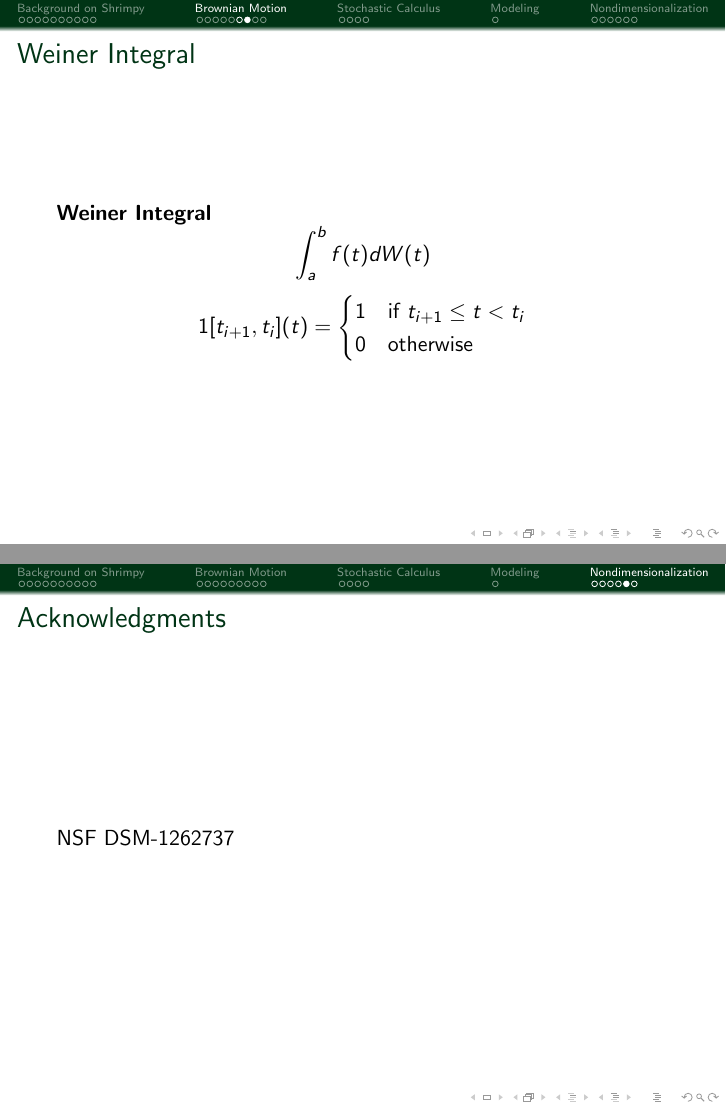
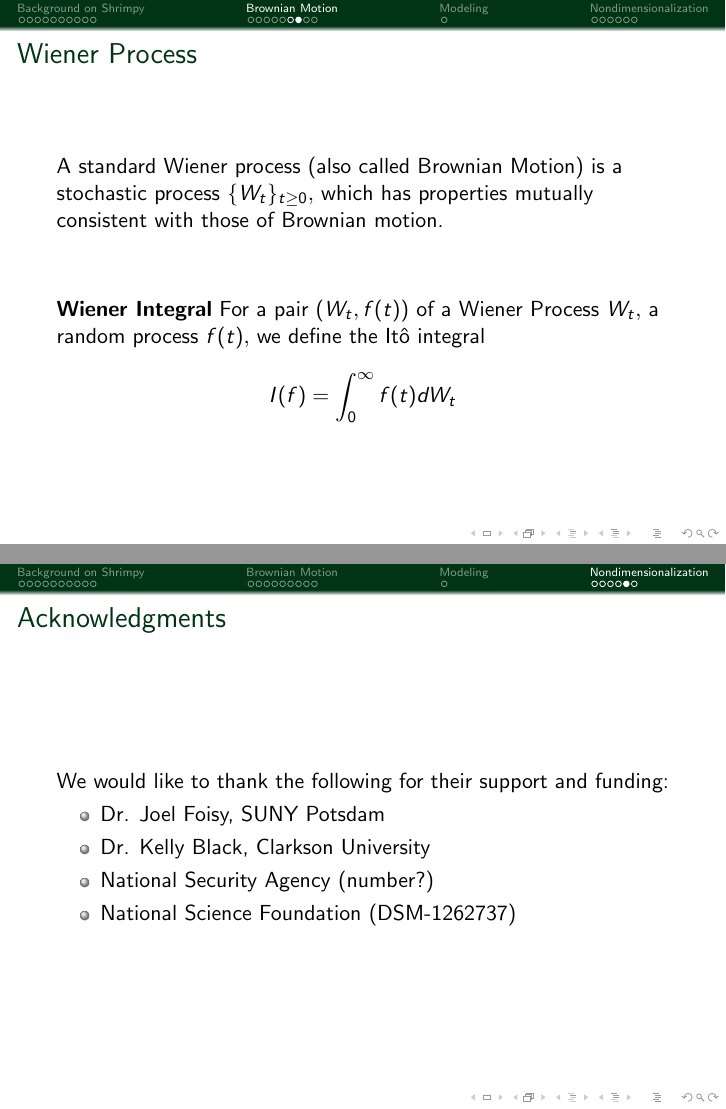
Before and after one commit to amandagroccia/SUNYSDE2014, LaTeX slides (paper/presentation/presentation.tex, which reads paper/presentation/BrownianMotion.tex): pages 19 and 31 of 32 before the commit and pages 19 and 27 of 28 after it, joined at a grey line. Compiled offline with pdfLaTeX.

Commit message:
Amanda's Changes minus fixes to slide 12

```diff
--- a/paper/presentation/BrownianMotion.tex
+++ b/paper/presentation/BrownianMotion.tex
@@ -137,14 +137,18 @@
 The main motivation for the Riemann-Stieltjes Integral comes from the concept of Cumulative Distribution Function (CDF) of a random variable.
 \end{frame}
 
-\begin{frame}{Weiner Integral}
-\textbf{Weiner Integral} $$\int_{a}^{b} f(t)dW(t)$$
-$$1[t_{i+1}, t_i] (t)= \begin{cases} 1 & \text{if} \ t_{i+1} \leq t < t_i \\
-0 & \text{otherwise} \end{cases}$$
+\begin{frame}{Wiener Process}
+A standard Wiener process (also called Brownian Motion) is a stochastic process $\{W_t\}_{t \geq 0},$ which has properties mutually consistent with those of Brownian motion.
+
+\vfill
+
+\textbf{Wiener Integral} For a pair $(W_t,f(t))$ of a Wiener Process $W_t,$ a random process $f(t),$ we define the It\^o integral
+	$$I(f)=\int_0^{\infty} f(t)dW_t$$
 \end{frame}
 
 
 %\textbf{Multivariate Taylor Expansion:} $$F(t)-F(s)=F^{\prime}(s)(t-s)+\frac{1}{2}F^{''} (s)(t-s)^2 + \frac{1}{3!}F^{'''}(t-s)^3+ \text{H.O.T}$$
+
 \subsection{It\^o's Formula}
 
 \begin{frame}
--- a/paper/presentation/presentation.tex
+++ b/paper/presentation/presentation.tex
@@ -59,8 +59,6 @@
 
 \include{BrownianMotion}
 
-\include{stochasticDEs}
-
 \include{Modeling}
 
 \include{Nondimensionalization}
@@ -70,11 +68,18 @@
 % %%%%% The specifics about SDEs
 
 
+
 \begin{frame}
   \frametitle{Acknowledgments}
 
-  NSF DSM-1262737
+  We would like to thank the following for their support and funding:
 
+ \begin{itemize}
+ \item Dr. Joel Foisy, SUNY Potsdam
+ \item Dr. Kelly Black, Clarkson University
+ \item National Security Agency (number?)
+ \item National Science Foundation (DSM-1262737)
+ \end{itemize}
 
 
 \end{frame}
```
Also changed, not shown: paper/presentation/presentation.pdf, paper/presentation/BrownianMotion.tex (2 more changed lines), 9 other files.
